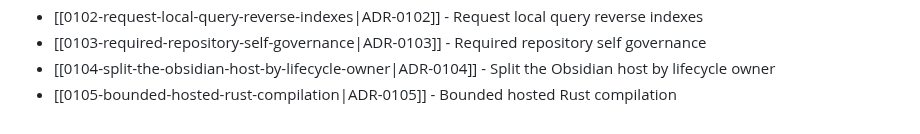
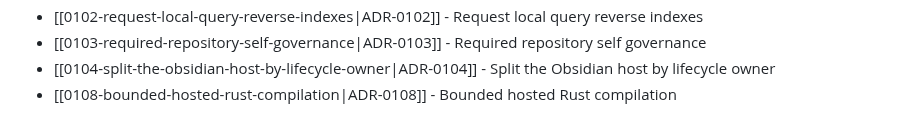
Before and after one commit to TudorAndrei/criv, a Markdown page: docs/adr/README.md, the part around the change. Rendered like a GitHub page.

```diff
--- a/docs/adr/README.md
+++ b/docs/adr/README.md
@@ -115,4 +115,4 @@ Accepted decisions live in this directory as MADR-style notes named `NNNN-kebab-
 - [[0102-request-local-query-reverse-indexes|ADR-0102]] - Request local query reverse indexes
 - [[0103-required-repository-self-governance|ADR-0103]] - Required repository self governance
 - [[0104-split-the-obsidian-host-by-lifecycle-owner|ADR-0104]] - Split the Obsidian host by lifecycle owner
-- [[0105-bounded-hosted-rust-compilation|ADR-0105]] - Bounded hosted Rust compilation
+- [[0108-bounded-hosted-rust-compilation|ADR-0108]] - Bounded hosted Rust compilation
```
Also changed, not shown: docs/adr/0108-bounded-hosted-rust-compilation.md (renamed from docs/adr/0105-bounded-hosted-rust-compilation.md, +1 -1 lines).
